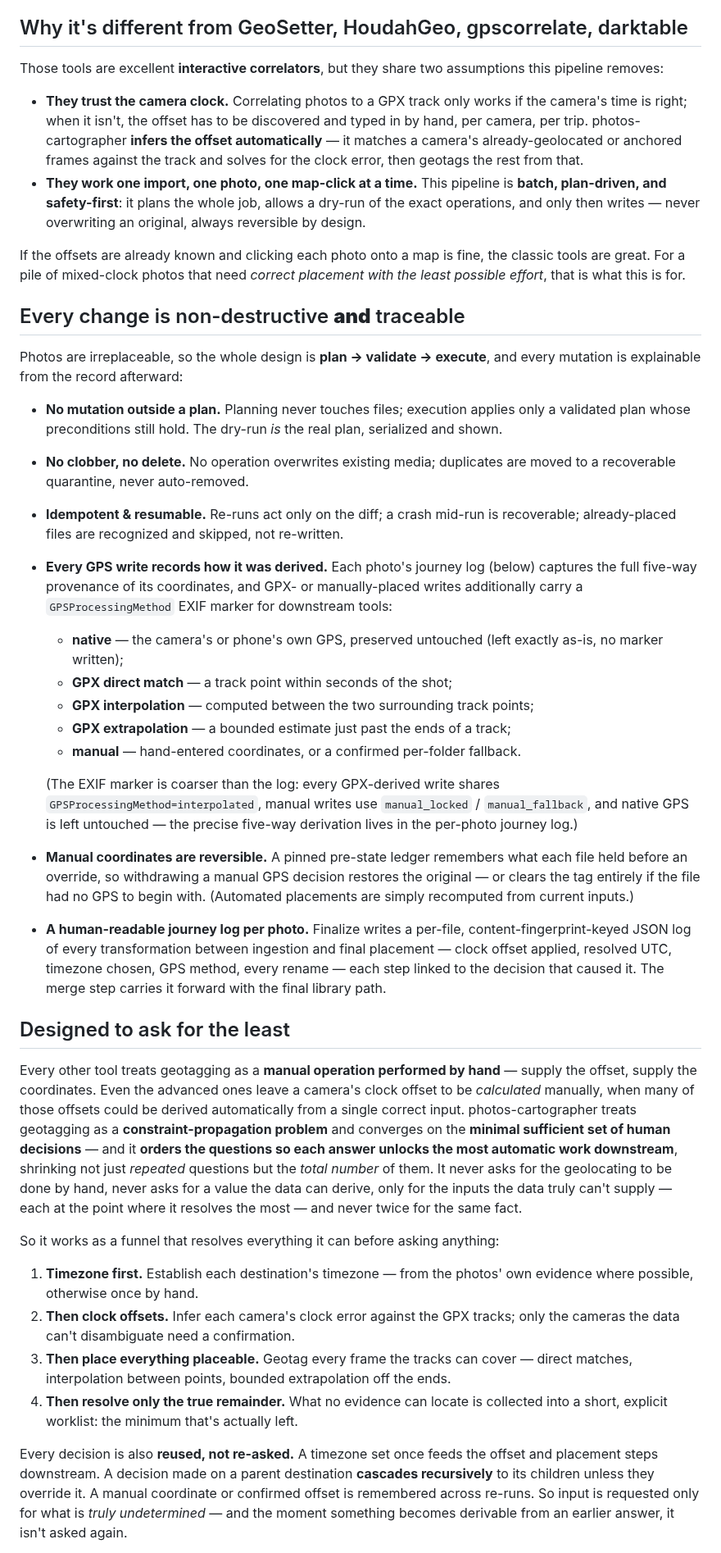
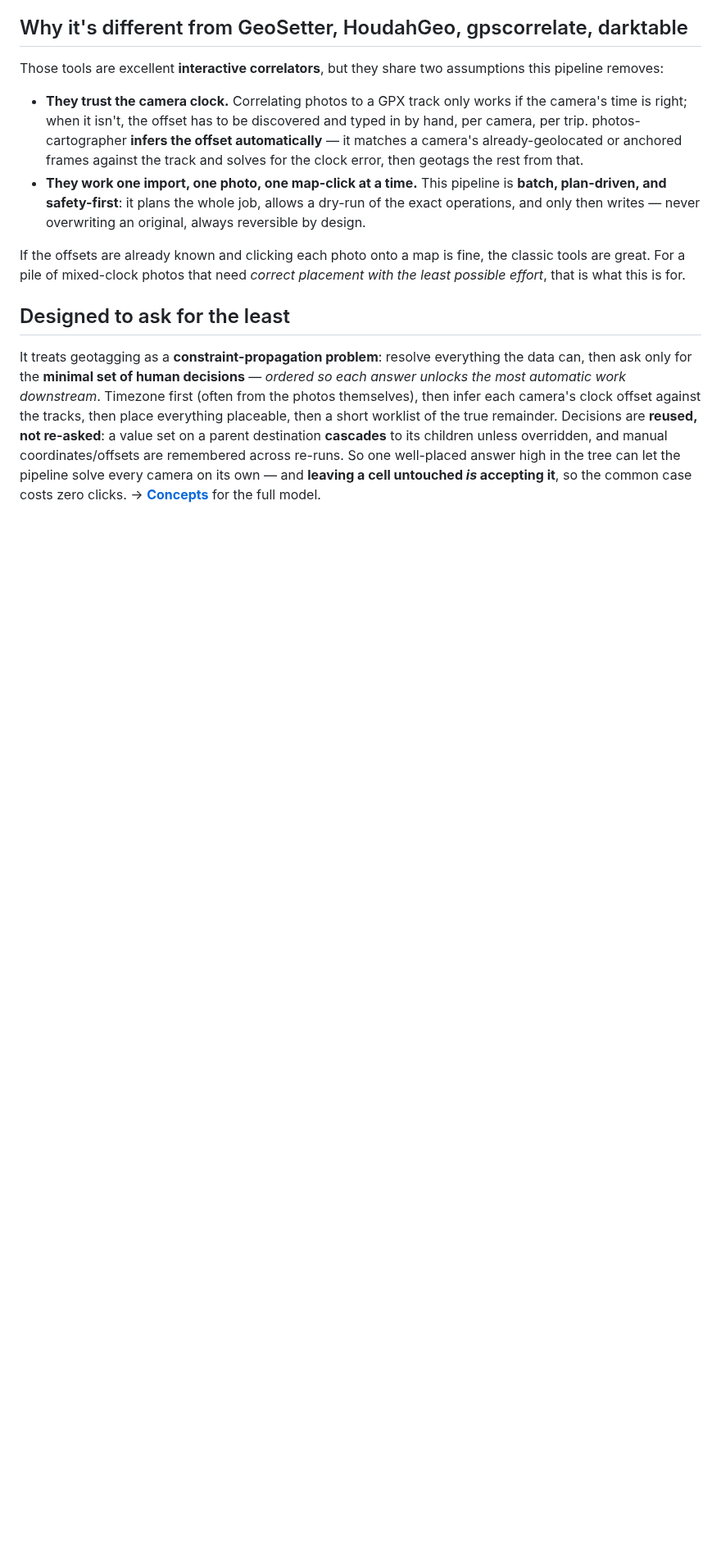
Before and after one commit to sigfridvonshrink/photos-cartographer, a Markdown page: README.md, the part around one of its changes. Shown at 82% size. Rendered like a GitHub page; blank space fills up the shorter version.

```diff
--- a/README.md
+++ b/README.md
@@ -105,62 +100,14 @@ If the offsets are already known and clicking each photo onto a map is fine, the
 a pile of mixed-clock photos that need *correct placement with the least possible effort*, that is what this
 is for.
 
-## Every change is non-destructive **and** traceable
-
-Photos are irreplaceable, so the whole design is **plan → validate → execute**, and every mutation is
-explainable from the record afterward:
-
-- **No mutation outside a plan.** Planning never touches files; execution applies only a validated plan whose
-  preconditions still hold. The dry-run *is* the real plan, serialized and shown.
-- **No clobber, no delete.** No operation overwrites existing media; duplicates are moved to a recoverable
-  quarantine, never auto-removed.
-- **Idempotent & resumable.** Re-runs act only on the diff; a crash mid-run is recoverable; already-placed
-  files are recognized and skipped, not re-written.
-- **Every GPS write records how it was derived.** Each photo's journey log (below) captures the full
-  five-way provenance of its coordinates, and GPX- or manually-placed writes additionally carry a
-  `GPSProcessingMethod` EXIF marker for downstream tools:
-  - **native** — the camera's or phone's own GPS, preserved untouched (left exactly as-is, no marker written);
-  - **GPX direct match** — a track point within seconds of the shot;
-  - **GPX interpolation** — computed between the two surrounding track points;
-  - **GPX extrapolation** — a bounded estimate just past the ends of a track;
-  - **manual** — hand-entered coordinates, or a confirmed per-folder fallback.
-
-  (The EXIF marker is coarser than the log: every GPX-derived write shares `GPSProcessingMethod=interpolated`,
-  manual writes use `manual_locked` / `manual_fallback`, and native GPS is left untouched — the precise
-  five-way derivation lives in the per-photo journey log.)
-- **Manual coordinates are reversible.** A pinned pre-state ledger remembers what each file held before an
-  override, so withdrawing a manual GPS decision restores the original — or clears the tag entirely if the
-  file had no GPS to begin with. (Automated placements are simply recomputed from current inputs.)
-- **A human-readable journey log per photo.** Finalize writes a per-file, content-fingerprint-keyed JSON log
-  of every transformation between ingestion and final placement — clock offset applied, resolved UTC,
-  timezone chosen, GPS method, every rename — each step linked to the decision that caused it. The merge step
-  carries it forward with the final library path.
-
 ## Designed to ask for the least
 
-Every other tool treats geotagging as a **manual operation performed by hand** — supply the offset, supply the
-coordinates. Even the advanced ones leave a camera's clock offset to be *calculated* manually, when many of
-those offsets could be derived automatically from a single correct input. photos-cartographer treats
-geotagging as a **constraint-propagation problem** and converges on the **minimal sufficient set of human
-decisions** — and it **orders the questions so each answer unlocks the most automatic work downstream**,
-shrinking not just *repeated* questions but the *total number* of them. It never asks for the geolocating to be
-done by hand, never asks for a value the data can derive, only for the inputs the data truly can't supply —
-each at the point where it resolves the most — and never twice for the same fact.
+It treats geotagging as a **constraint-propagation problem**: resolve everything the data can, then ask only
+for the **minimal set of human decisions** — *ordered so each answer unlocks the most automatic work
+downstream*. Timezone first (often from the photos themselves), then infer each camera's clock offset against
+the tracks, then place everything placeable, then a short worklist of the true remainder. Decisions are
+**reused, not re-asked**: a value set on a parent destination **cascades** to its children unless overridden,
+and manual coordinates/offsets are remembered across re-runs. So one well-placed answer high in the tree can
+let the pipeline solve every camera on its own — and **leaving a cell untouched *is* accepting it**, so the
+common case costs zero clicks. → **[Concepts](docs/concepts.md)** for the full model.
 
-So it works as a funnel that resolves everything it can before asking anything:
-
-1. **Timezone first.** Establish each destination's timezone — from the photos' own evidence where possible,
-   otherwise once by hand.
-2. **Then clock offsets.** Infer each camera's clock error against the GPX tracks; only the cameras the data
-   can't disambiguate need a confirmation.
-3. **Then place everything placeable.** Geotag every frame the tracks can cover — direct matches, interpolation
-   between points, bounded extrapolation off the ends.
-4. **Then resolve only the true remainder.** What no evidence can locate is collected into a short, explicit
-   worklist: the minimum that's actually left.
-
-Every decision is also **reused, not re-asked.** A timezone set once feeds the offset and placement steps
-downstream. A decision made on a parent destination **cascades recursively** to its children unless they
-override it. A manual coordinate or confirmed offset is remembered across re-runs. So input is requested only
-for what is *truly undetermined* — and the moment something becomes derivable from an earlier answer, it isn't
-asked again.
-
```
Also changed, not shown: other parts of README.md (+27 -41 lines), docs/screenshots/hero.gif (added).
